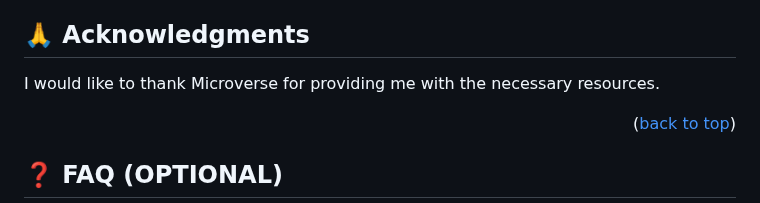
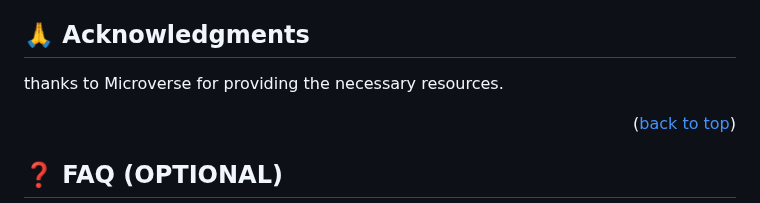
Before and after one commit to SFarida/awesome-books, a Markdown page: README.md, the part around the change. GitHub-like rendering.

```diff
--- a/README.md
+++ b/README.md
@@ -175,7 +175,7 @@ If you like this project you can follow me on github for more.
 
 ## 🙏 Acknowledgments <a name="acknowledgements"></a>
 
-I would like to thank Microverse for providing me with the necessary resources.
+thanks to Microverse for providing the necessary resources.
 
 
 <p align="right">(<a href="#readme-top">back to top</a>)</p>
```
